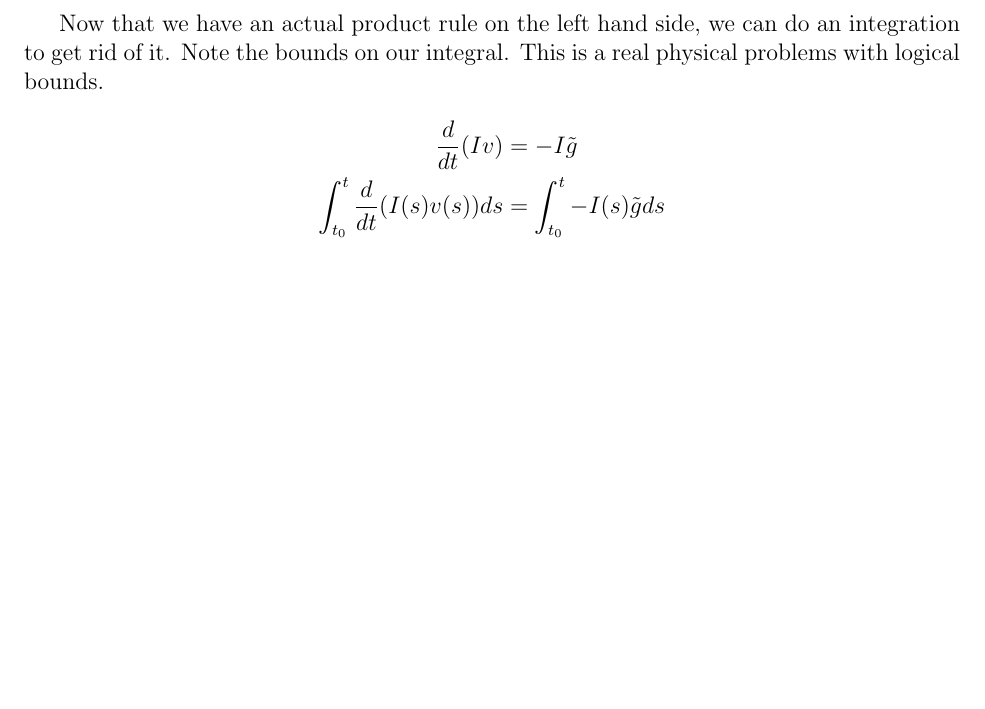
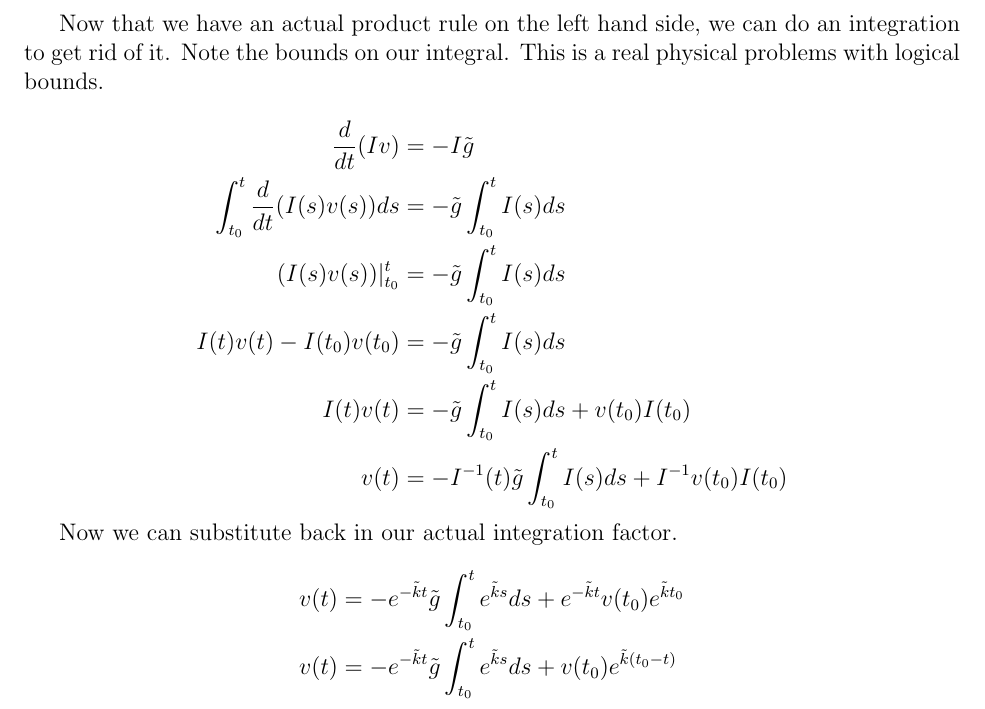
Before and after one commit to NThomas95/math537, a LaTeX document (M537Notes_main.tex, which reads linearFirstOrderODEs.tex): part of page 4 of 4, cut so that both start at the same text, the shorter picture padded with empty space. Compiled offline with pdfLaTeX.

Commit message:
Finished freefall section on notes.

```diff
--- a/linearFirstOrderODEs.tex
+++ b/linearFirstOrderODEs.tex
@@ -65,7 +65,20 @@ Now that we have an actual product rule on the left hand side, we can do an inte
 \[
 \begin{aligned}
 \frac{d}{dt}(Iv) &= -I\tilde{g}\\
-\int_{t_{0}}^{t}\frac{d}{dt}(I(s)v(s))ds &= \int_{t_{0}}^{t}-I(s)\tilde{g}ds
+\int_{t_{0}}^{t}\frac{d}{dt}(I(s)v(s))ds &= -\tilde{g}\int_{t_{0}}^{t}I(s)ds\\
+(I(s)v(s))|_{t_{0}}^{t} &= -\tilde{g}\int_{t_{0}}^{t}I(s)ds\\
+I(t)v(t)-I(t_{0})v(t_{0}) &= -\tilde{g}\int_{t_{0}}^{t}I(s)ds\\
+I(t)v(t) &= -\tilde{g}\int_{t_{0}}^{t}I(s)ds + v(t_{0})I(t_{0})\\
+v(t) &= -I^{-1}(t)\tilde{g}\int_{t_{0}}^{t}I(s)ds + I^{-1}v(t_{0})I(t_{0})
 \end{aligned}
 \]
+
+Now we can substitute back in our actual integration factor.
+\[
+\begin{aligned}
+v(t) &= -e^{-\tilde{k}t}\tilde{g}\int_{t_{0}}^{t}e^{\tilde{k}s}ds + e^{-\tilde{k}t}v(t_{0})e^{\tilde{k}t_{0}}\\
+v(t) &= -e^{-\tilde{k}t}\tilde{g}\int_{t_{0}}^{t}e^{\tilde{k}s}ds + v(t_{0})e^{\tilde{k}(t_{0}-t)}
+\end{aligned}
+\]
+
 %\end{document}
```
Also changed, not shown: M537Notes_main.pdf, 2 other files.
